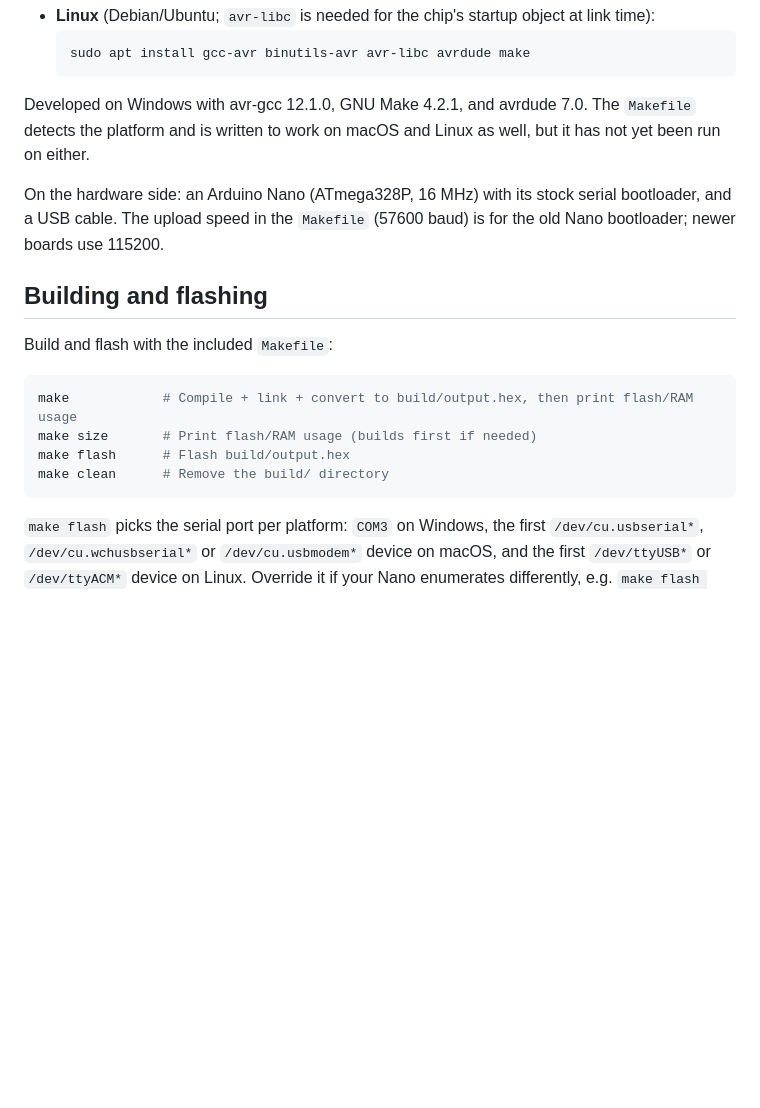
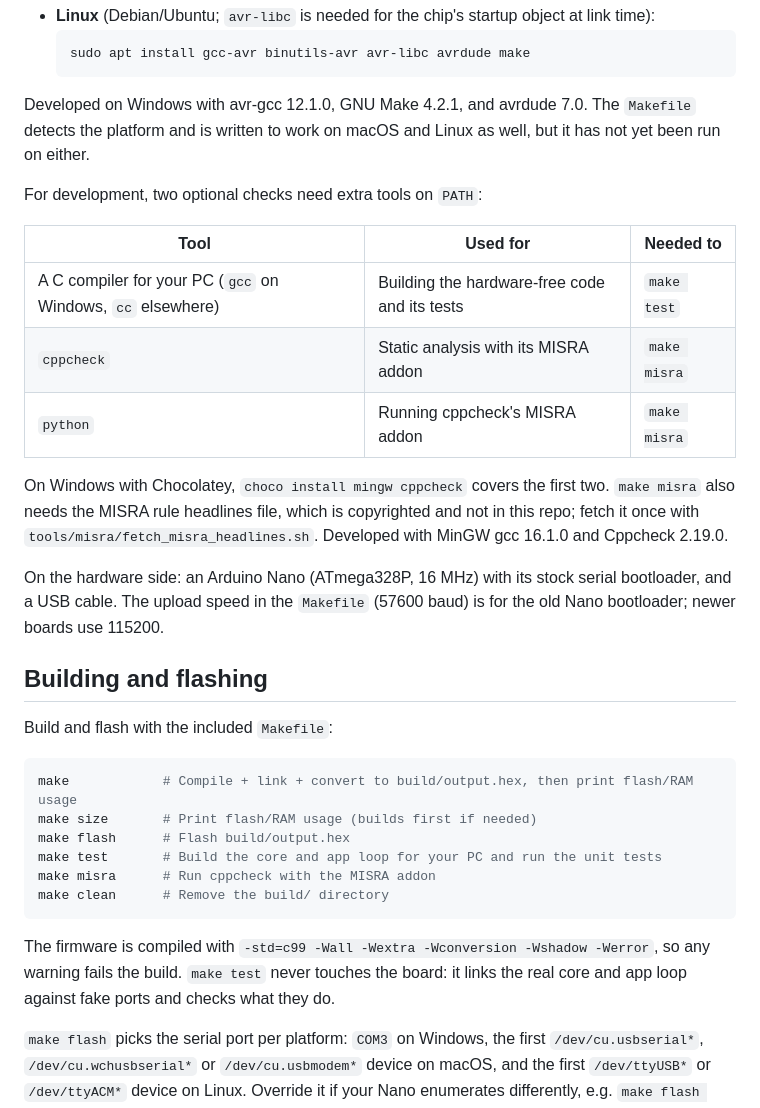
Before and after one commit to BonelessPig/nano_sequencer, a Markdown page: README.md, the part around one of its changes. Drawn GitHub-style; blank space fills up the shorter version.

````diff
--- a/README.md
+++ b/README.md
@@ -66,6 +81,16 @@ Installing them:
 
 Developed on Windows with avr-gcc 12.1.0, GNU Make 4.2.1, and avrdude 7.0. The `Makefile` detects the platform and is written to work on macOS and Linux as well, but it has not yet been run on either.
 
+For development, two optional checks need extra tools on `PATH`:
+
+| Tool | Used for | Needed to |
+|---|---|---|
+| A C compiler for your PC (`gcc` on Windows, `cc` elsewhere) | Building the hardware-free code and its tests | `make test` |
+| `cppcheck` | Static analysis with its MISRA addon | `make misra` |
+| `python` | Running cppcheck's MISRA addon | `make misra` |
+
+On Windows with Chocolatey, `choco install mingw cppcheck` covers the first two. `make misra` also needs the MISRA rule headlines file, which is copyrighted and not in this repo; fetch it once with `tools/misra/fetch_misra_headlines.sh`. Developed with MinGW gcc 16.1.0 and Cppcheck 2.19.0.
+
 On the hardware side: an Arduino Nano (ATmega328P, 16 MHz) with its stock serial bootloader, and a USB cable. The upload speed in the `Makefile` (57600 baud) is for the old Nano bootloader; newer boards use 115200.
 
 ## Building and flashing
@@ -76,8 +101,12 @@ Build and flash with the included `Makefile`:
 make            # Compile + link + convert to build/output.hex, then print flash/RAM usage
 make size       # Print flash/RAM usage (builds first if needed)
 make flash      # Flash build/output.hex
+make test       # Build the core and app loop for your PC and run the unit tests
+make misra      # Run cppcheck with the MISRA addon
 make clean      # Remove the build/ directory
 ```
+
+The firmware is compiled with `-std=c99 -Wall -Wextra -Wconversion -Wshadow -Werror`, so any warning fails the build. `make test` never touches the board: it links the real core and app loop against fake ports and checks what they do.
 
 `make flash` picks the serial port per platform: `COM3` on Windows, the first `/dev/cu.usbserial*`, `/dev/cu.wchusbserial*` or `/dev/cu.usbmodem*` device on macOS, and the first `/dev/ttyUSB*` or `/dev/ttyACM*` device on Linux. Override it if your Nano enumerates differently, e.g. `make flash PORT=COM4` or `make flash PORT=/dev/ttyUSB1`. On Linux your user needs access to the port (usually membership of the `dialout` group).
 
````
Also changed, not shown: other parts of README.md (+31 -16 lines), docs/ARCHITECTURE.md (+109 -141 lines).
